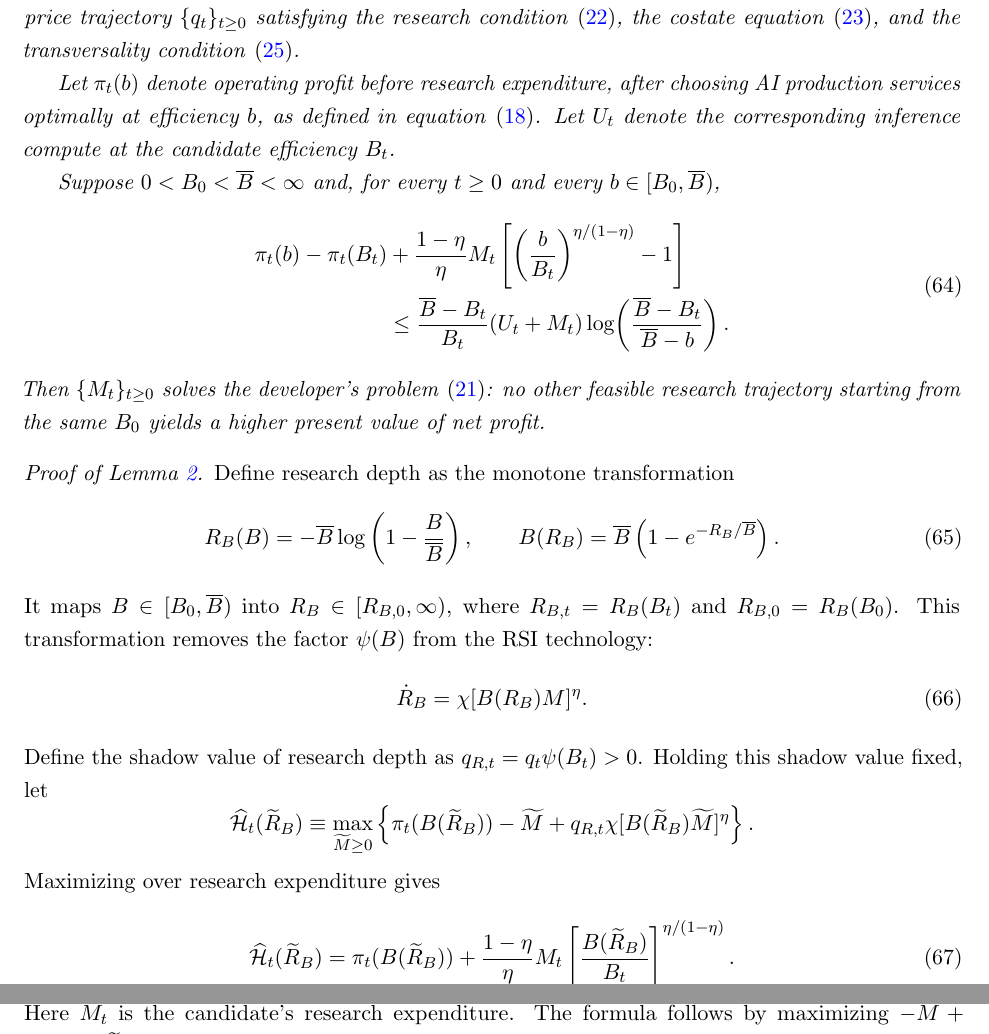
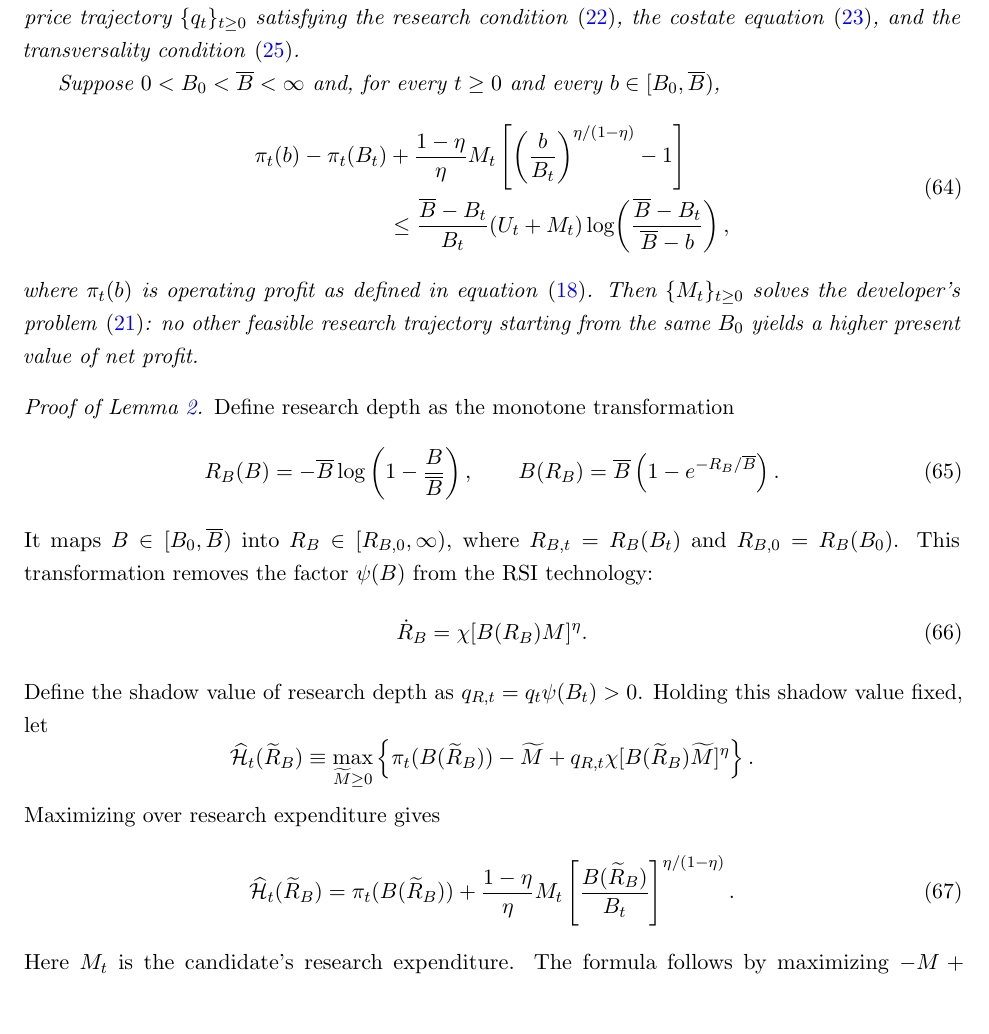
Before and after one commit to oliverpardo1979/ai-growth-and-labor, a LaTeX paper (main_rewrite.tex, which reads sections_rewrite/appendix.tex): two parts of pages 35 and 36 of 64 before the commit and part of page 35 of 64 after it, the two joined at a grey line, cut so that both start at the same text. Compiled offline with pdfLaTeX.

Commit message:
Remove repeated definitions from Lemma 2

```diff
--- a/sections_rewrite/appendix.tex
+++ b/sections_rewrite/appendix.tex
@@ -79,13 +79,6 @@ $\{q_t\}_{t\geq0}$ satisfying the research condition
 \eqref{eq:rewrite-costate}, and the transversality condition
 \eqref{eq:rewrite-developer-tvc}.
 
-Let $\pi_t(b)$ denote operating profit before research
-expenditure, after choosing AI production services optimally
-at efficiency $b$, as defined in
-equation~\eqref{eq:rewrite-service-choice}.
-Let $U_t$ denote the corresponding inference compute
-at the candidate efficiency $B_t$.
-
 Suppose $0<B_0<\overline B<\infty$ and, for every $t\geq0$
 and every $b\in[B_0,\overline B)$,
 \begin{equation}
@@ -99,10 +92,12 @@ and every $b\in[B_0,\overline B)$,
  \frac{\overline B-B_t}{B_t}(U_t+M_t)
  \log\!\left(
  \frac{\overline B-B_t}{\overline B-b}
- \right).
+ \right),
  \end{aligned}
  \label{eq:rewrite-hamiltonian-support}
 \end{equation}
+where $\pi_t(b)$ is operating profit as defined in
+equation~\eqref{eq:rewrite-service-choice}.
 Then $\{M_t\}_{t\geq0}$ solves the developer's
 problem~\eqref{eq:rewrite-developer-reduced}:
 no other feasible research trajectory starting from
```
